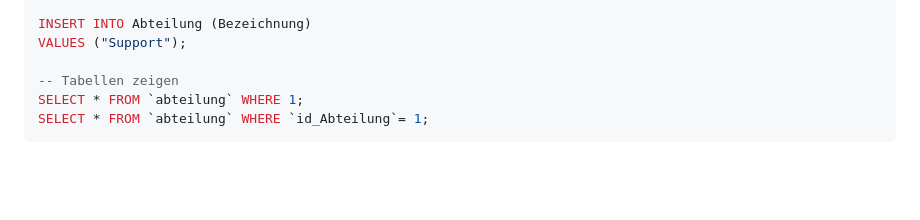
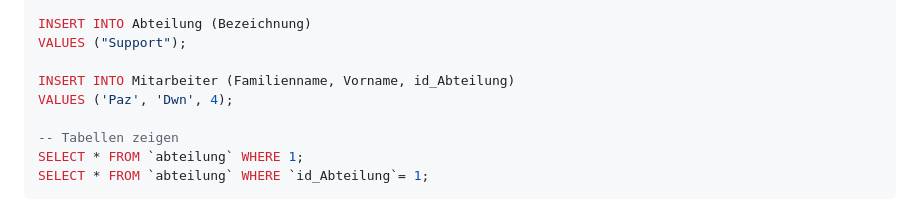
Before and after one commit to dwn10/Python-SQL, a Markdown page: README.md, the part around the change. Rendered like a GitHub page; blank space fills up the shorter version.

```diff
--- a/README.md
+++ b/README.md
@@ -114,6 +114,9 @@ VALUES ("Entwicklung");
 INSERT INTO Abteilung (Bezeichnung)
 VALUES ("Support");
 
+INSERT INTO Mitarbeiter (Familienname, Vorname, id_Abteilung)
+VALUES ('Paz', 'Dwn', 4);
+
 -- Tabellen zeigen
 SELECT * FROM `abteilung` WHERE 1;
 SELECT * FROM `abteilung` WHERE `id_Abteilung`= 1;
```
